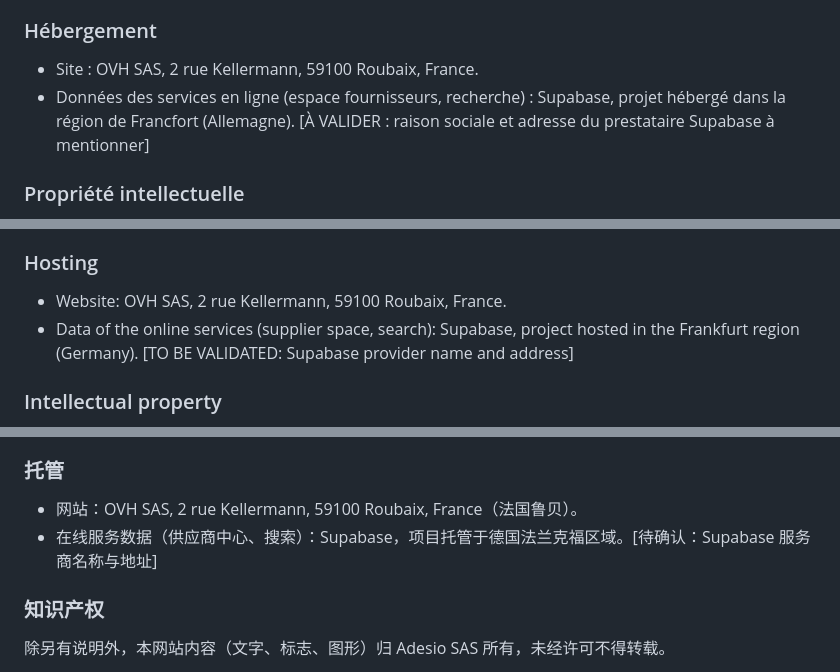
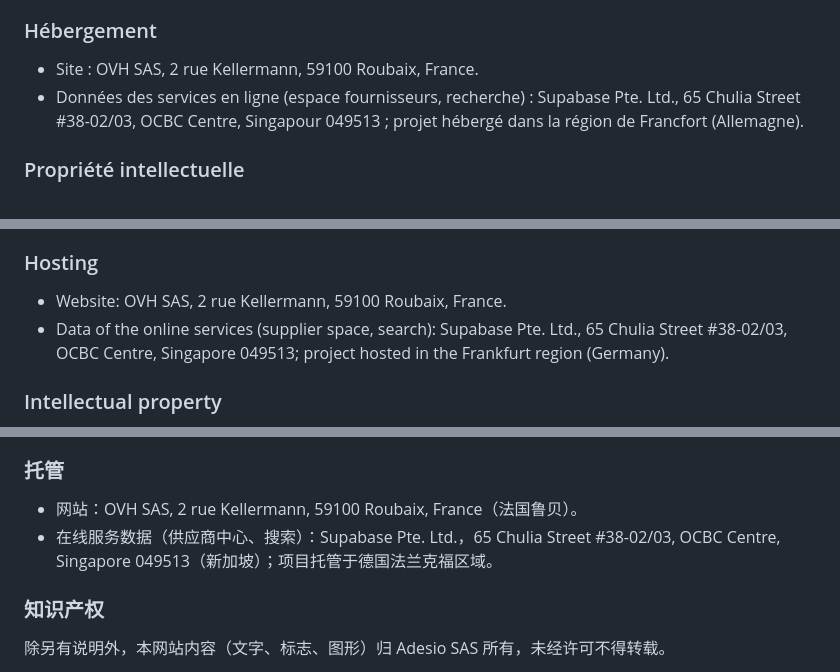
Before and after one commit to Bertier-Adesio/central-parts, a Markdown page: legal/brouillons/mentions-legales.md, 3 parts joined by grey strips. Drawn GitHub-style.

```diff
--- a/legal/brouillons/mentions-legales.md
+++ b/legal/brouillons/mentions-legales.md
@@ -18,7 +18,7 @@ Le site central.parts est édité par **Adesio SAS**, au titre de son établisse
 
 ### Hébergement
 - Site : OVH SAS, 2 rue Kellermann, 59100 Roubaix, France.
-- Données des services en ligne (espace fournisseurs, recherche) : Supabase, projet hébergé dans la région de Francfort (Allemagne). [À VALIDER : raison sociale et adresse du prestataire Supabase à mentionner]
+- Données des services en ligne (espace fournisseurs, recherche) : Supabase Pte. Ltd., 65 Chulia Street #38-02/03, OCBC Centre, Singapour 049513 ; projet hébergé dans la région de Francfort (Allemagne).
 
 ### Propriété intellectuelle
 Les contenus du site (textes, logo, éléments graphiques) sont la propriété d'Adesio SAS, sauf mention contraire. Toute reproduction sans autorisation est interdite.
@@ -47,7 +47,7 @@ The central.parts website is published by **Adesio SAS**, through its establishm
 
 ### Hosting
 - Website: OVH SAS, 2 rue Kellermann, 59100 Roubaix, France.
-- Data of the online services (supplier space, search): Supabase, project hosted in the Frankfurt region (Germany). [TO BE VALIDATED: Supabase provider name and address]
+- Data of the online services (supplier space, search): Supabase Pte. Ltd., 65 Chulia Street #38-02/03, OCBC Centre, Singapore 049513; project hosted in the Frankfurt region (Germany).
 
 ### Intellectual property
 The content of this website (texts, logo, graphics) belongs to Adesio SAS unless stated otherwise. Any reproduction without permission is prohibited.
@@ -76,7 +76,7 @@ central.parts 网站由 **Adesio SAS** 以其分支机构 **Central.Parts** 的
 
 ### 托管
 - 网站：OVH SAS, 2 rue Kellermann, 59100 Roubaix, France（法国鲁贝）。
-- 在线服务数据（供应商中心、搜索）：Supabase，项目托管于德国法兰克福区域。[待确认：Supabase 服务商名称与地址]
+- 在线服务数据（供应商中心、搜索）：Supabase Pte. Ltd.，65 Chulia Street #38-02/03, OCBC Centre, Singapore 049513（新加坡）；项目托管于德国法兰克福区域。
 
 ### 知识产权
 除另有说明外，本网站内容（文字、标志、图形）归 Adesio SAS 所有，未经许可不得转载。
```
Also changed, not shown: legal/brouillons/confidentialite.md (+3 -3 lines).
